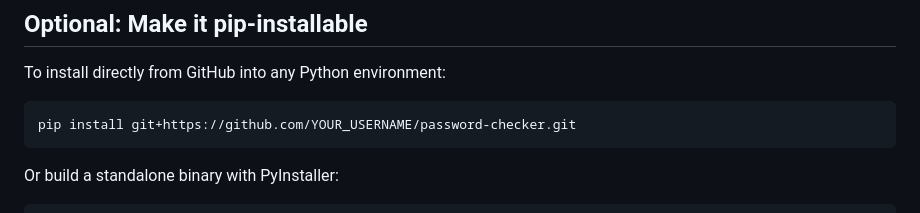
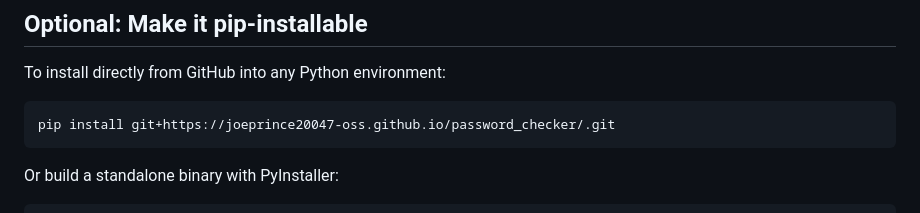
Before and after one commit to joeprince20047-oss/password_checker, a Markdown page: README.md, the part around the change. Rendered like a GitHub page.

````diff
--- a/README.md
+++ b/README.md
@@ -107,7 +107,7 @@ password-checker/
 To install directly from GitHub into any Python environment:
 
 ```bash
-pip install git+https://github.com/YOUR_USERNAME/password-checker.git
+pip install git+https://joeprince20047-oss.github.io/password_checker/.git
 ```
 
 Or build a standalone binary with PyInstaller:
````
